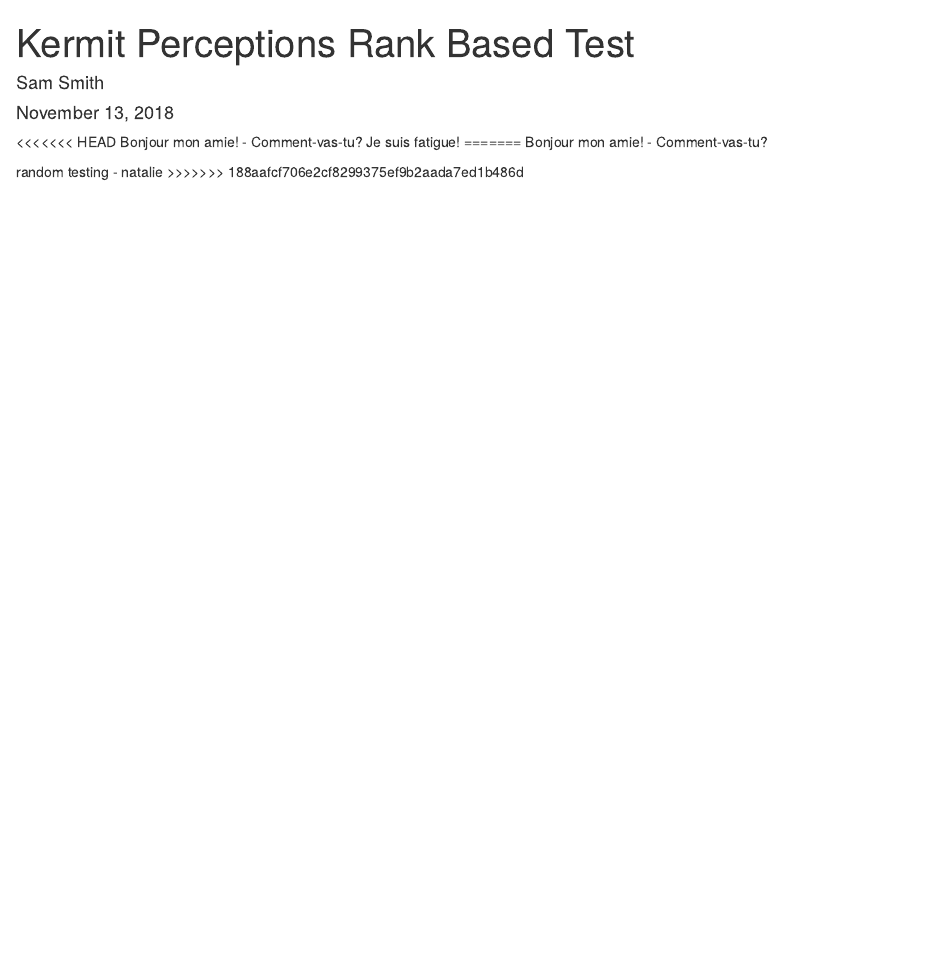
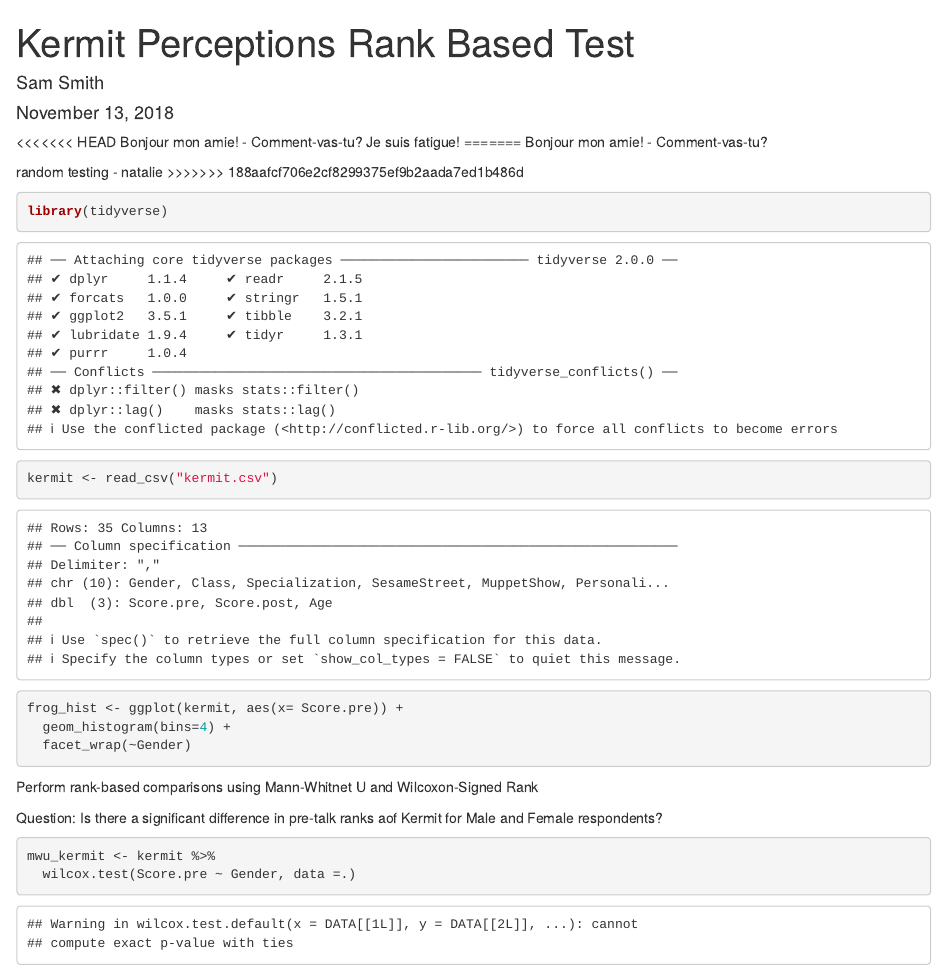
Before and after one commit to slsmith319/lab-7-rank-samleigh, an R Markdown document (kermit_sam.Rmd): the page in a window 1100 px wide, from its top. Rendered offline with R 4.5, knitr and Pandoc, with nearby package versions.

Commit message:
wilcox test

````diff
--- a/kermit_sam.Rmd
+++ b/kermit_sam.Rmd
@@ -16,3 +16,22 @@ Bonjour mon amie! - Comment-vas-tu?
 
 random testing - natalie
 >>>>>>> 188aafcf706e2cf8299375ef9b2aada7ed1b486d
+
+
+```{r}
+library(tidyverse)
+
+kermit <- read_csv("kermit.csv")
+
+frog_hist <- ggplot(kermit, aes(x= Score.pre)) +
+  geom_histogram(bins=4) +
+  facet_wrap(~Gender)
+```
+Perform rank-based comparisons using Mann-Whitnet U and Wilcoxon-Signed Rank
+
+Question: Is there a significant difference in pre-talk ranks aof Kermit for Male and Female respondents?
+
+```{r}
+mwu_kermit <- kermit %>%
+  wilcox.test(Score.pre ~ Gender, data =.)
+```
````
